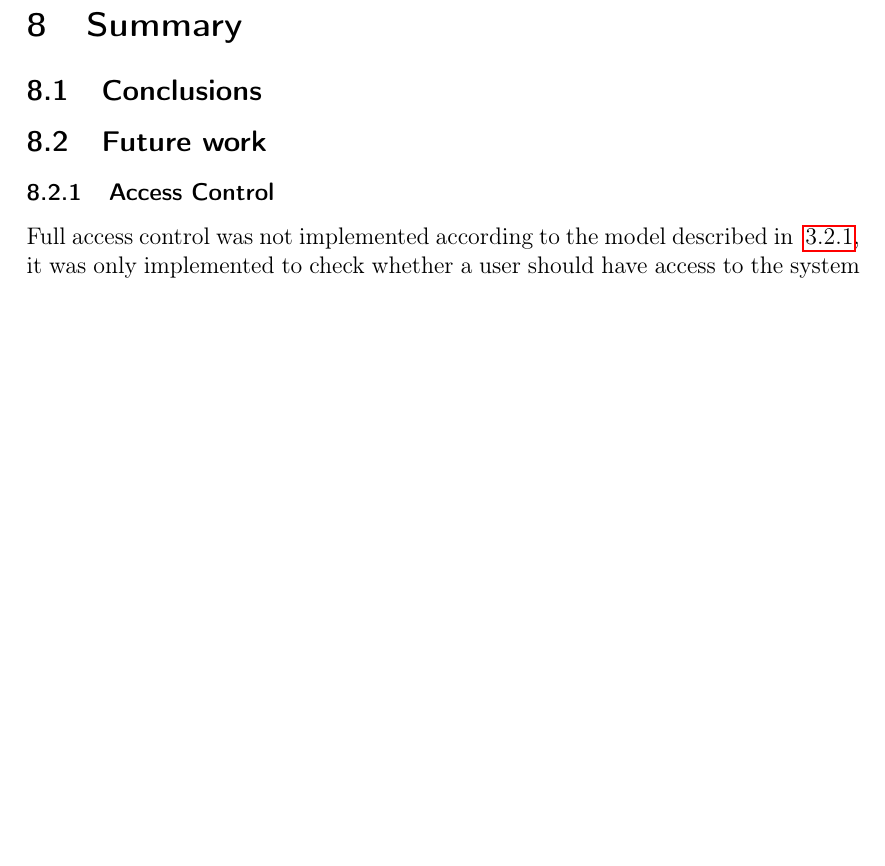
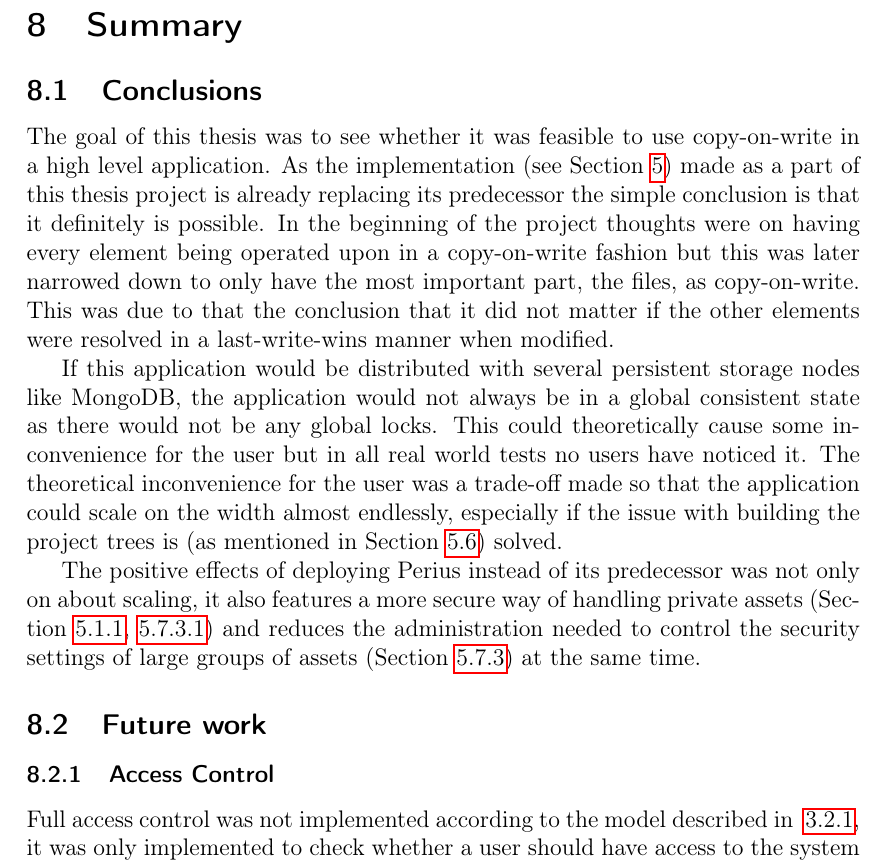
Before and after one commit to spydon/master-thesis, a LaTeX paper (tex/paper.tex): part of page 31 of 33, cut so that both start at the same text, the shorter picture padded with empty space. Compiled offline with pdfLaTeX.

Commit message:
Added some conclusions

```diff
--- a/tex/paper.tex
+++ b/tex/paper.tex
@@ -998,6 +998,26 @@ been researched too.
 \newpage
 \section{Summary}
 \subsection{Conclusions}
+The goal of this thesis was to see whether it was feasible to use copy-on-write in a high level
+application. As the implementation (see Section~\ref{sec:implementation}) made as a part of this
+thesis project is already replacing its predecessor the simple conclusion is that it definitely is
+possible. In the beginning of the project thoughts were on having every element being operated upon
+in a copy-on-write fashion but this was later narrowed down to only have the most important part,
+the files, as copy-on-write. This was due to that the conclusion that it did not matter if the
+other elements were resolved in a last-write-wins manner when modified.
+
+\par If this application would be distributed with several persistent storage nodes like MongoDB, the
+application would not always be in a global consistent state as there would not be any global locks.
+This could theoretically cause some inconvenience for the user but in all real world tests no
+users have noticed it. The theoretical inconvenience for the user was a trade-off made so that the
+application could scale on the width almost endlessly, especially if the issue with building the
+project trees is (as mentioned in Section~\ref{sec:load_testing}) solved.
+
+\par The positive effects of deploying Perius instead of its predecessor was not only on about
+scaling, it also features a more secure way of handling private assets
+(Section~\ref{sec:current_system},~\ref{sec:private_content}) and reduces the
+administration needed to control the security settings of large groups of assets
+(Section~\ref{sec:cdn_connections}) at the same time.
 
 \subsection{Future work}
 \subsubsection{Access Control}
```
Also changed, not shown: tex/paper.pdf, tex/paper.tex (8 more changed lines), 1 other file.
